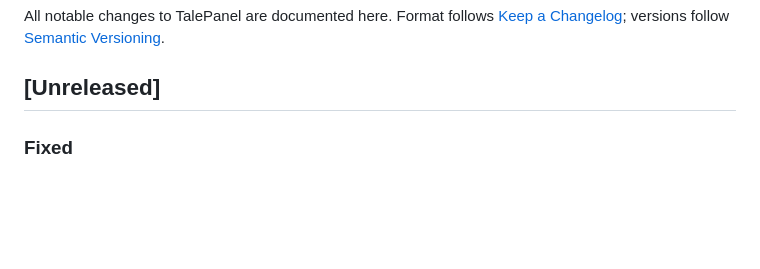
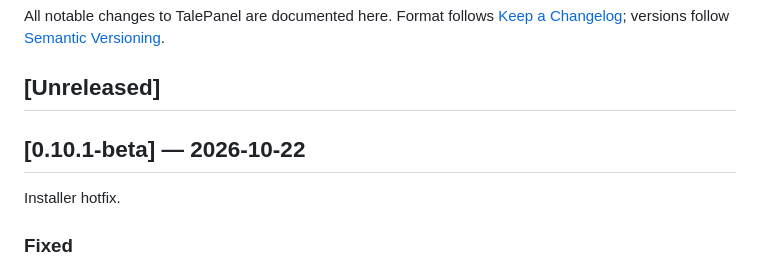
Before and after one commit to BitaceS/talepanel, a Markdown page: CHANGELOG.md, the part around the change. GitHub-like rendering; blank space fills up the shorter version.

```diff
--- a/CHANGELOG.md
+++ b/CHANGELOG.md
@@ -3,6 +3,10 @@
 All notable changes to TalePanel are documented here. Format follows [Keep a Changelog](https://keepachangelog.com/en/1.1.0/); versions follow [Semantic Versioning](https://semver.org).
 
 ## [Unreleased]
+
+## [0.10.1-beta] — 2026-10-22
+
+Installer hotfix.
 
 ### Fixed
 - The installer failed while pulling images: MinIO removed `minio/minio` and `minio/mc` from Docker Hub. MinIO was never used (backups stay on the node), so the panel stack no longer includes it. Upgrades remove the old MinIO containers; the `minio_data` volume is kept.
```
Also changed, not shown: README.md (+1 -1 lines), UPGRADING.md (+7 -1 lines).
